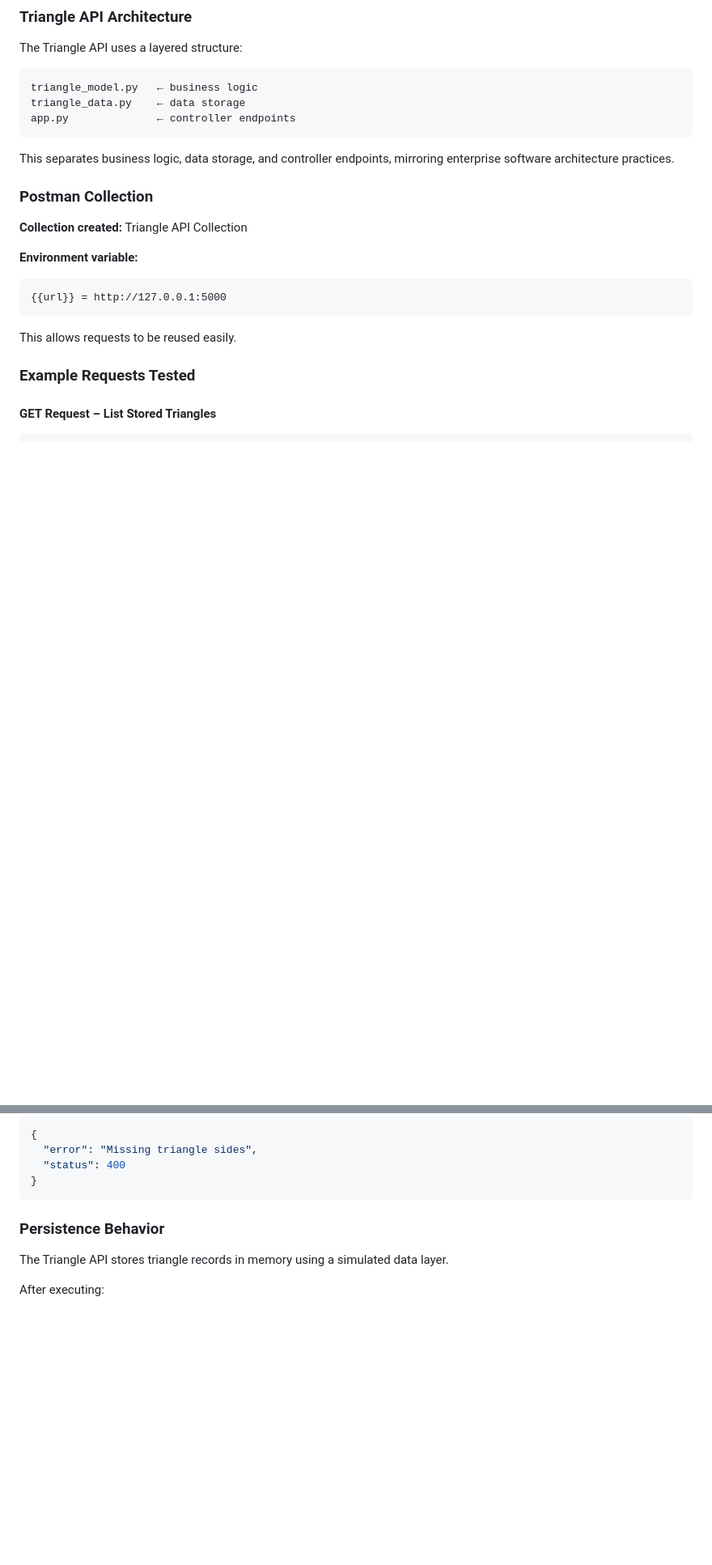
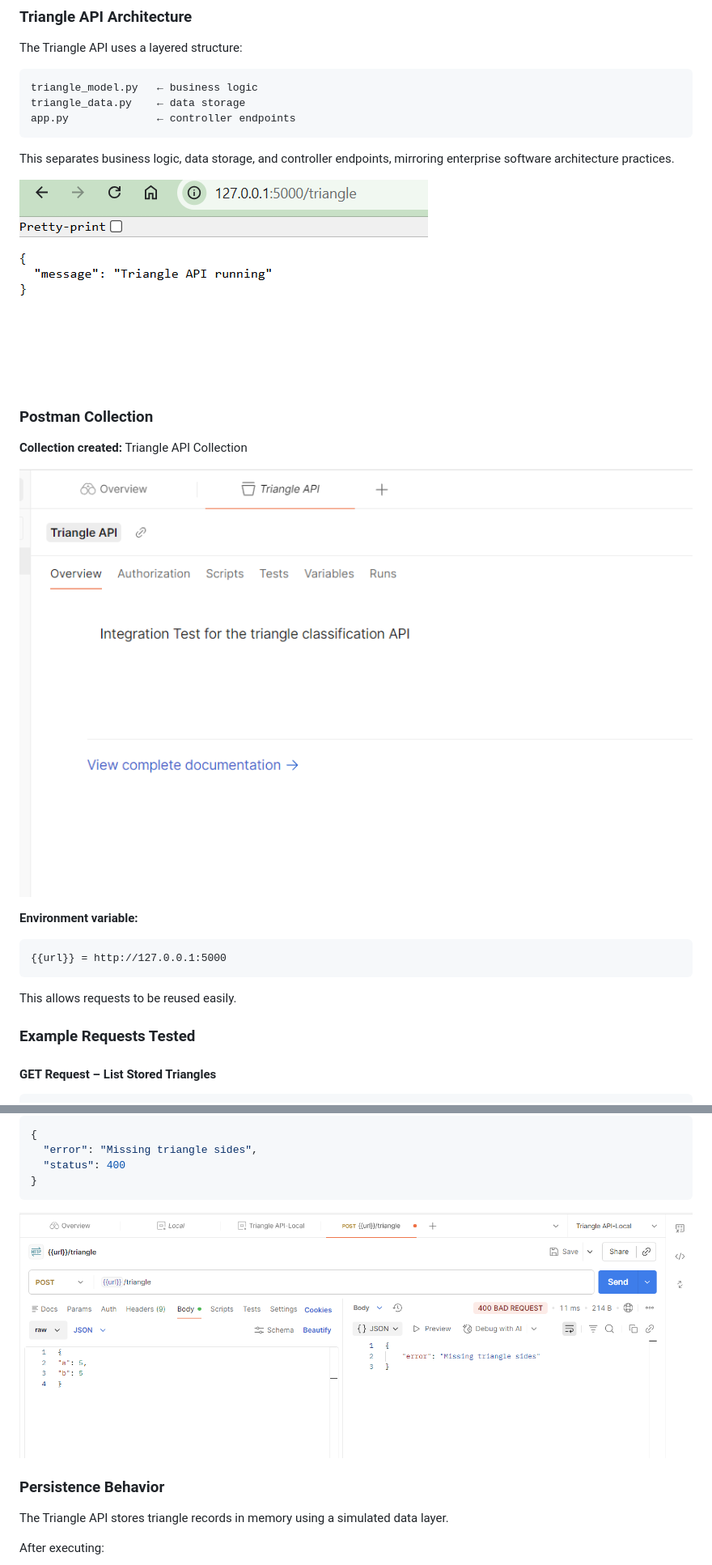
Before and after one commit to phpRookie89/Msse640_course, a Markdown page: README.md, 2 parts joined by grey strips. Shown at 81% size. Rendered like a GitHub page; blank space fills up the shorter version.

````diff
--- a/README.md
+++ b/README.md
@@ -234,9 +234,13 @@ app.py              ← controller endpoints
 
 This separates business logic, data storage, and controller endpoints, mirroring enterprise software architecture practices.
 
+![Triangle API Running](screenshots/triangleRunning.png)
+
 ### Postman Collection
 
 **Collection created:** Triangle API Collection
+
+![Triangle API Collection](screenshots/triangleApiName.png)
 
 **Environment variable:**
 
@@ -341,6 +351,8 @@ Response:
   "status": 400
 }
 ```
+
+![Error – Missing Side](screenshots/missingSide.png)
 
 ### Persistence Behavior
 
````
Also changed, not shown: other parts of README.md (+38 -0 lines).
